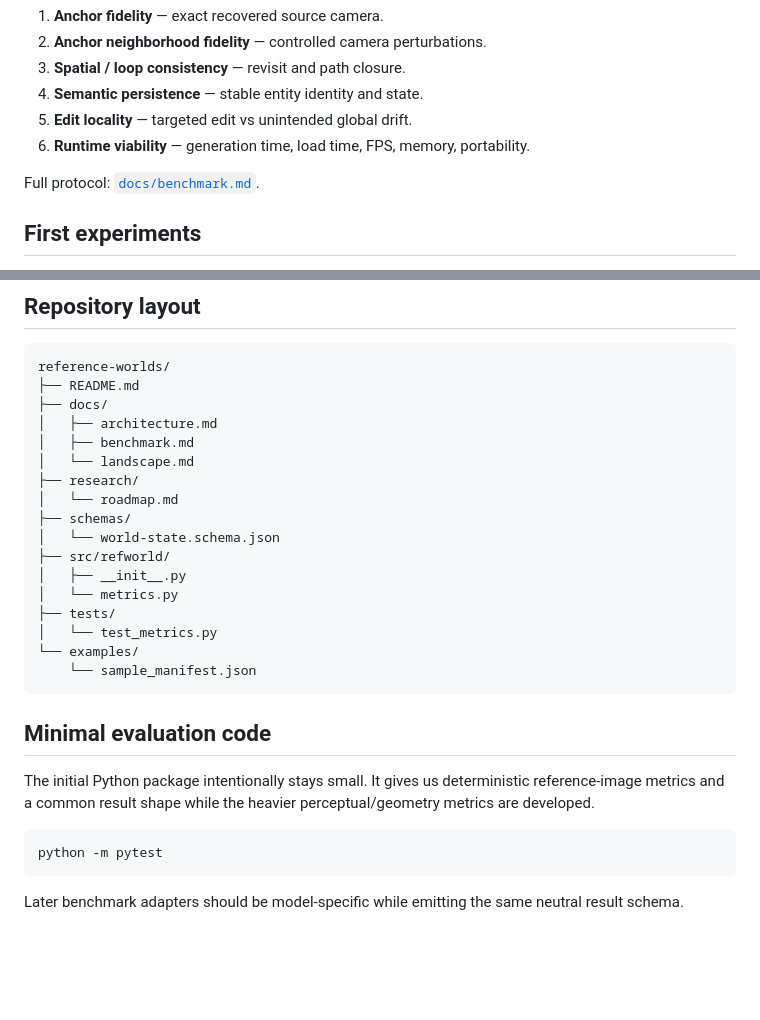
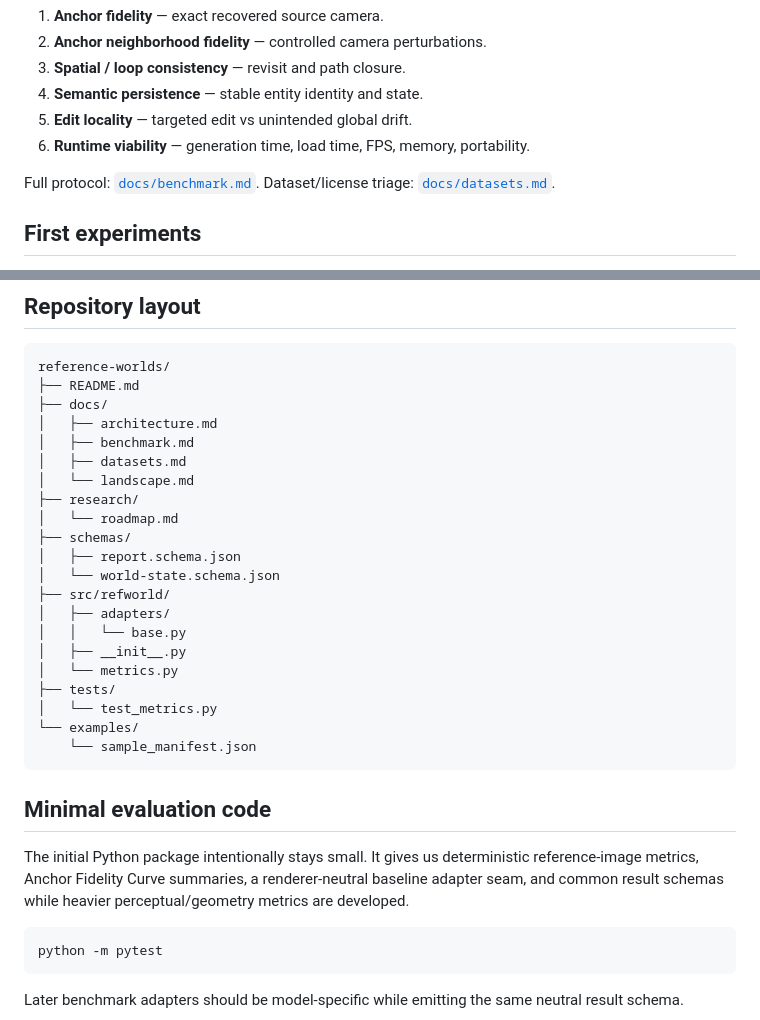
Before and after one commit to in-c0/reference-worlds, a Markdown page: README.md, 2 parts joined by grey strips. GitHub-like rendering; blank space fills up the shorter version.

Commit message:
docs: reflect datasets, report schema, AFC and adapter seam

````diff
--- a/README.md
+++ b/README.md
@@ -124,7 +124,7 @@ The benchmark scores six axes:
 5. **Edit locality** — targeted edit vs unintended global drift.
 6. **Runtime viability** — generation time, load time, FPS, memory, portability.
 
-Full protocol: [`docs/benchmark.md`](docs/benchmark.md).
+Full protocol: [`docs/benchmark.md`](docs/benchmark.md). Dataset/license triage: [`docs/datasets.md`](docs/datasets.md).
 
 ## First experiments
 
@@ -144,12 +144,16 @@ reference-worlds/
 ├── docs/
 │   ├── architecture.md
 │   ├── benchmark.md
+│   ├── datasets.md
 │   └── landscape.md
 ├── research/
 │   └── roadmap.md
 ├── schemas/
+│   ├── report.schema.json
 │   └── world-state.schema.json
 ├── src/refworld/
+│   ├── adapters/
+│   │   └── base.py
 │   ├── __init__.py
 │   └── metrics.py
 ├── tests/
@@ -160,7 +164,7 @@ reference-worlds/
 
 ## Minimal evaluation code
 
-The initial Python package intentionally stays small. It gives us deterministic reference-image metrics and a common result shape while the heavier perceptual/geometry metrics are developed.
+The initial Python package intentionally stays small. It gives us deterministic reference-image metrics, Anchor Fidelity Curve summaries, a renderer-neutral baseline adapter seam, and common result schemas while heavier perceptual/geometry metrics are developed.
 
 ```bash
 python -m pytest
````
